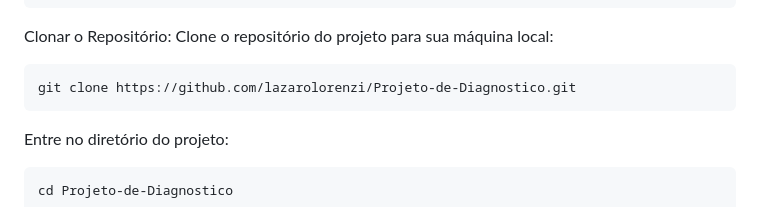
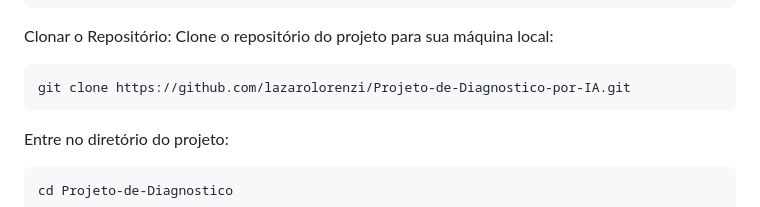
Before and after one commit to lazarolorenzi/Projeto-de-Diagnostico-por-IA, a Markdown page: README.md, the part around the change. Rendered like a GitHub page.

````diff
--- a/README.md
+++ b/README.md
@@ -129,7 +129,7 @@ Clonar o Repositório: Clone o repositório do projeto para sua máquina local:
 
 
 ```sh
-git clone https://github.com/lazarolorenzi/Projeto-de-Diagnostico.git
+git clone https://github.com/lazarolorenzi/Projeto-de-Diagnostico-por-IA.git
 ```
 Entre no diretório do projeto:
 ```sh
````
